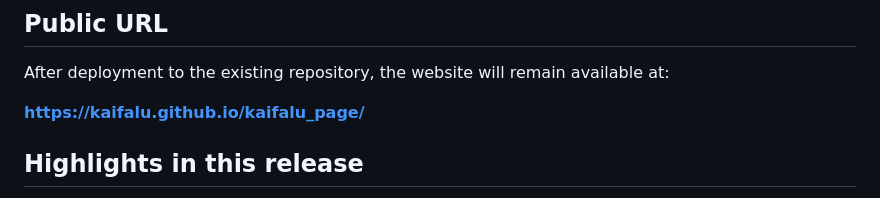
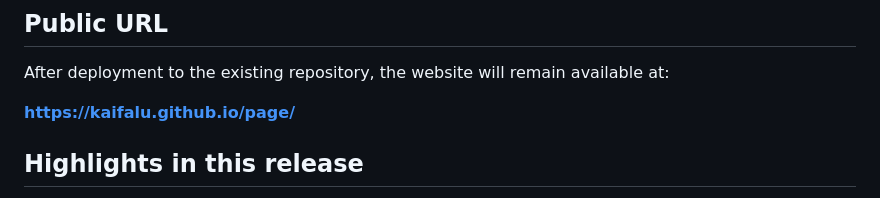
Before and after one commit to kaifalu/page, a Markdown page: README.md, the part around the change. Drawn GitHub-style.

```diff
--- a/README.md
+++ b/README.md
@@ -6,7 +6,7 @@ A responsive, multi-page academic portfolio designed for GitHub Pages. The websi
 
 After deployment to the existing repository, the website will remain available at:
 
-**https://kaifalu.github.io/kaifalu_page/**
+**https://kaifalu.github.io/page/**
 
 ## Highlights in this release
 
```
